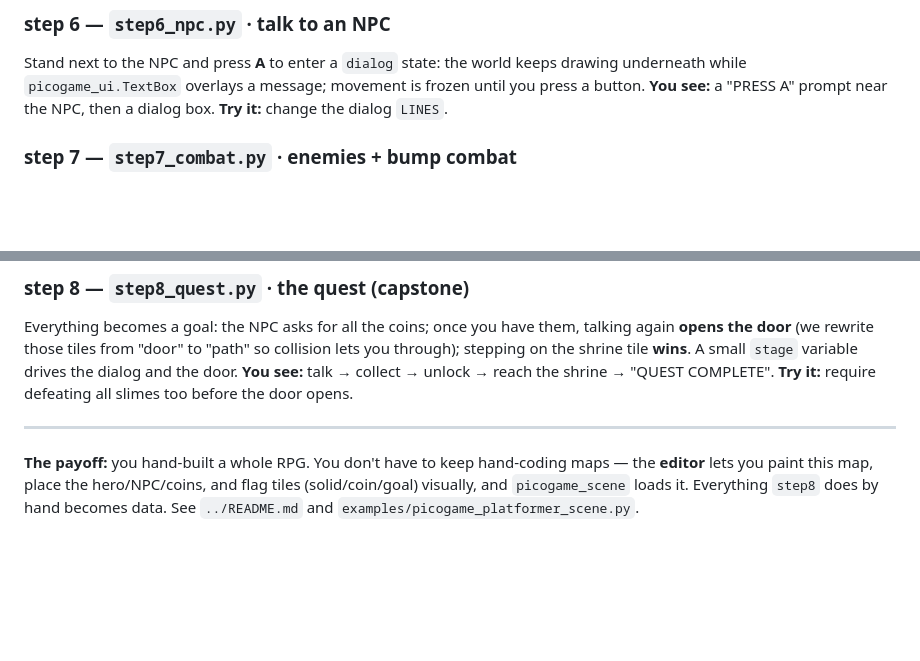
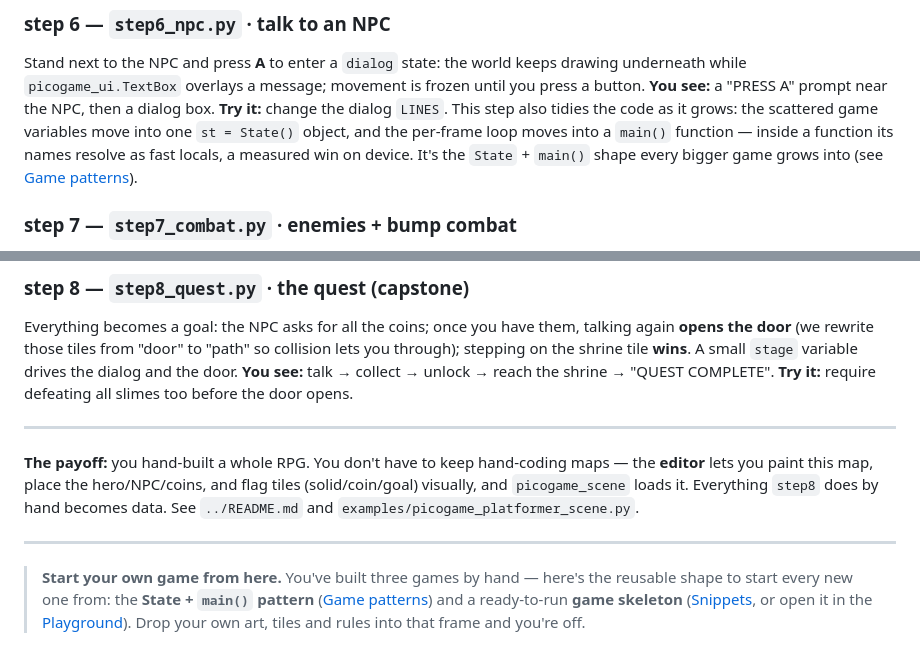
Before and after one commit to MakerClassCZ/picogame, a Markdown page: tutorials/03-quest/README.md, 2 parts joined by grey strips. Rendered like a GitHub page; blank space fills up the shorter version.

```diff
--- a/tutorials/03-quest/README.md
+++ b/tutorials/03-quest/README.md
@@ -50,7 +50,10 @@ is a **fixed** layer — it does NOT scroll, so the counter stays pinned to the
 Stand next to the NPC and press **A** to enter a `dialog` state: the world keeps drawing
 underneath while `picogame_ui.TextBox` overlays a message; movement is frozen until you
 press a button. **You see:** a "PRESS A" prompt near the NPC, then a dialog box. **Try it:**
-change the dialog `LINES`.
+change the dialog `LINES`. This step also tidies the code as it grows: the scattered game
+variables move into one `st = State()` object, and the per-frame loop moves into a `main()`
+function — inside a function its names resolve as fast locals, a measured win on device. It's the
+`State` + `main()` shape every bigger game grows into (see [Game patterns](https://picogame.makerclass.cz/concepts/patterns/)).
 
 ### step 7 — `step7_combat.py` · enemies + bump combat
 Slimes chase the hero (slower than you, respecting walls). Touching one costs **HP** and
@@ -71,3 +74,12 @@ and the door. **You see:** talk → collect → unlock → reach the shrine →
 **editor** lets you paint this map, place the hero/NPC/coins, and flag tiles
 (solid/coin/goal) visually, and `picogame_scene` loads it. Everything `step8` does by hand
 becomes data. See `../README.md` and `examples/picogame_platformer_scene.py`.
+
+---
+
+> **Start your own game from here.** You've built three games by hand — here's the reusable shape
+> to start every new one from: the **State + `main()` pattern**
+> ([Game patterns](https://picogame.makerclass.cz/concepts/patterns/)) and a ready-to-run **game skeleton**
+> ([Snippets](https://picogame.makerclass.cz/snippets/), or open it in the
+> [Playground](https://picogame.makerclass.cz/playground/?ex=game-skeleton)). Drop your own art, tiles and rules into that
+> frame and you're off.
```
Also changed, not shown: tutorials/02-starship/README.md (+10 -6 lines).
